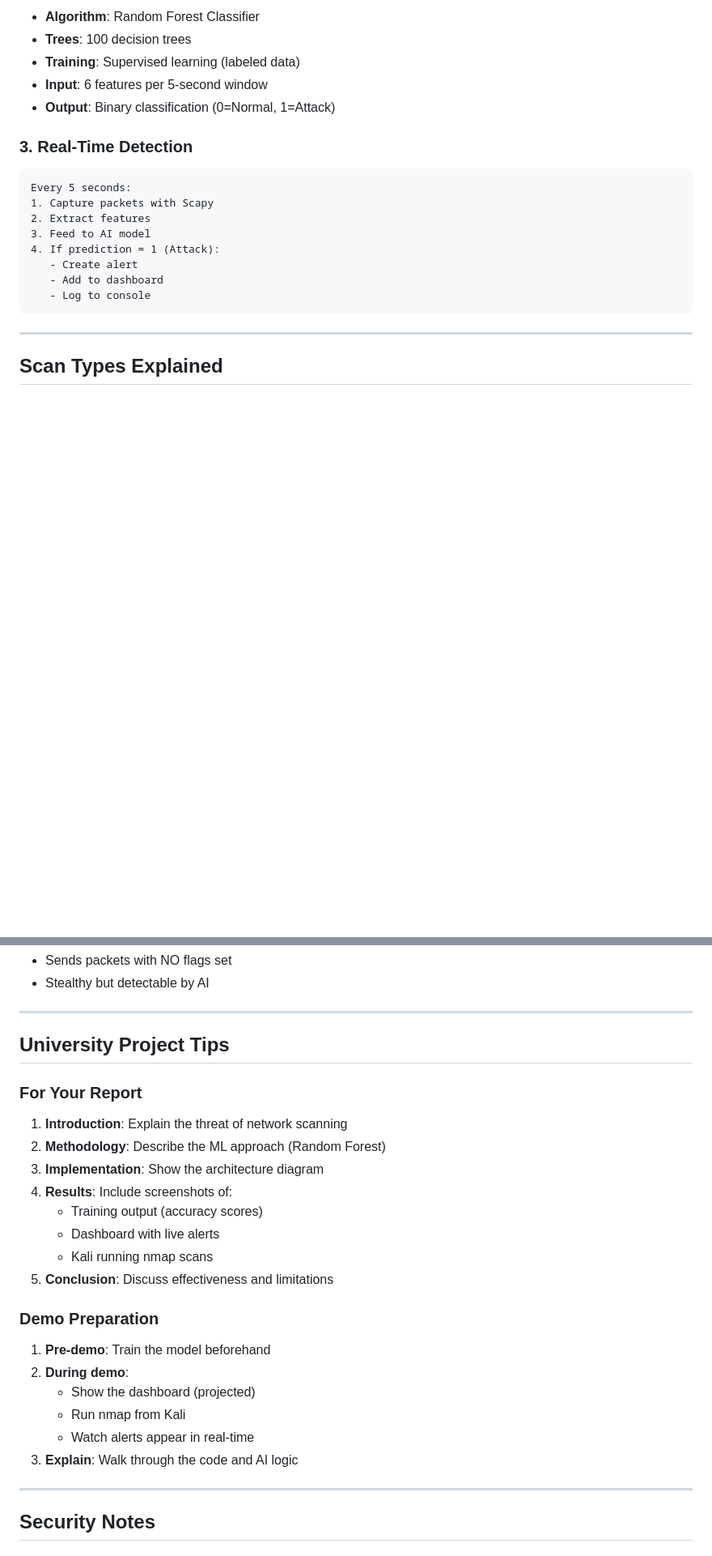
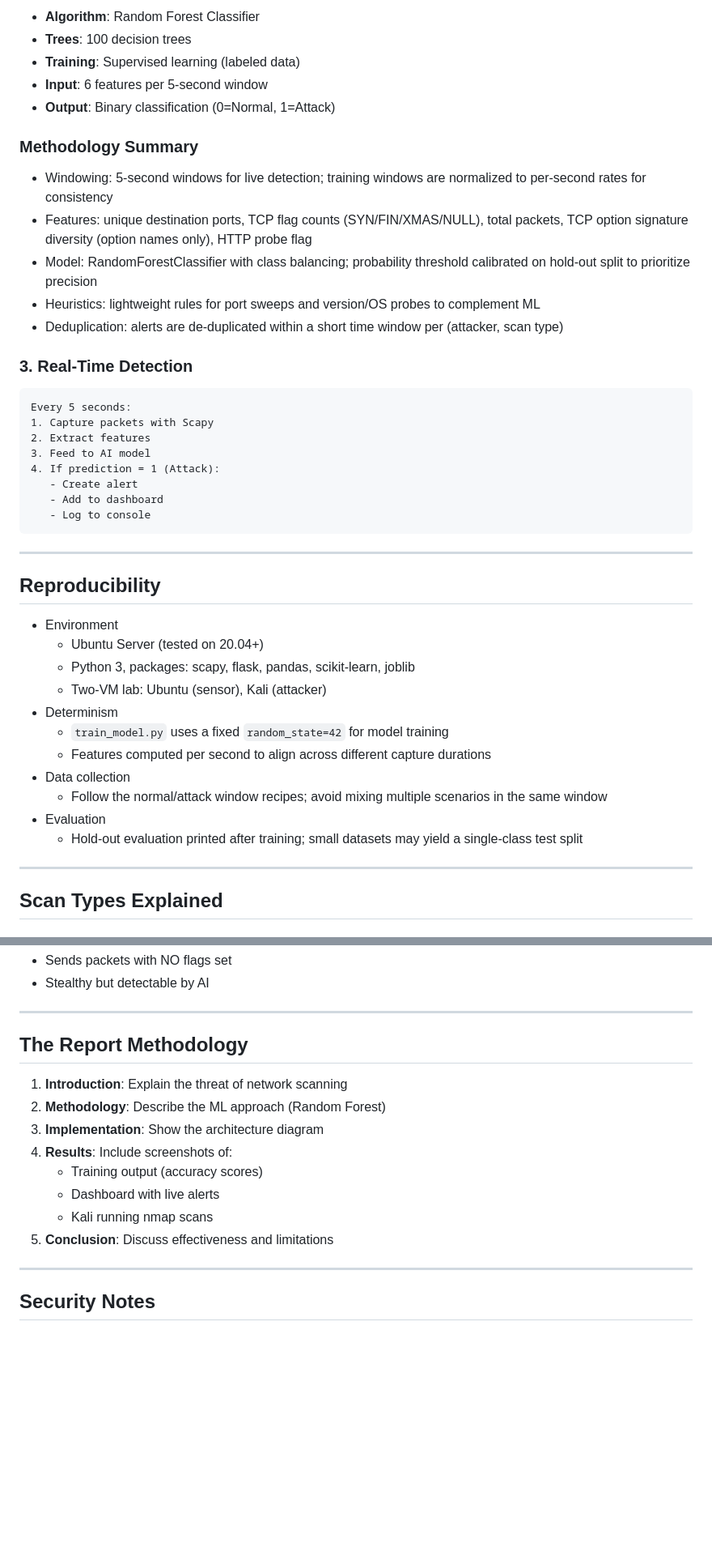
Before and after one commit to iam-orsu/AI-IDS, a Markdown page: README.md, 2 parts joined by grey strips. Shown: that part at 81% size. Drawn GitHub-style; blank space fills up the shorter version.

````diff
--- a/README.md
+++ b/README.md
@@ -504,6 +514,13 @@ The AI learns from these features:
 - **Input**: 6 features per 5-second window
 - **Output**: Binary classification (0=Normal, 1=Attack)
 
+### Methodology Summary
+- Windowing: 5-second windows for live detection; training windows are normalized to per-second rates for consistency
+- Features: unique destination ports, TCP flag counts (SYN/FIN/XMAS/NULL), total packets, TCP option signature diversity (option names only), HTTP probe flag
+- Model: RandomForestClassifier with class balancing; probability threshold calibrated on hold-out split to prioritize precision
+- Heuristics: lightweight rules for port sweeps and version/OS probes to complement ML
+- Deduplication: alerts are de-duplicated within a short time window per (attacker, scan type)
+
 ### 3. Real-Time Detection
 
 ```
@@ -516,6 +533,22 @@ Every 5 seconds:
    - Add to dashboard
    - Log to console
 ```
+
+---
+
+## Reproducibility
+
+- Environment
+  - Ubuntu Server (tested on 20.04+)
+  - Python 3, packages: scapy, flask, pandas, scikit-learn, joblib
+  - Two-VM lab: Ubuntu (sensor), Kali (attacker)
+- Determinism
+  - `train_model.py` uses a fixed `random_state=42` for model training
+  - Features computed per second to align across different capture durations
+- Data collection
+  - Follow the normal/attack window recipes; avoid mixing multiple scenarios in the same window
+- Evaluation
+  - Hold-out evaluation printed after training; small datasets may yield a single-class test split
 
 ---
 
@@ -552,9 +585,7 @@ nmap -sN <target>
 
 ---
 
-## University Project Tips
-
-### For Your Report
+## The Report Methodology
 
 1. **Introduction**: Explain the threat of network scanning
 2. **Methodology**: Describe the ML approach (Random Forest)
@@ -564,15 +595,6 @@ nmap -sN <target>
    - Dashboard with live alerts
    - Kali running nmap scans
 5. **Conclusion**: Discuss effectiveness and limitations
-
-### Demo Preparation
-
-1. **Pre-demo**: Train the model beforehand
-2. **During demo**:
-   - Show the dashboard (projected)
-   - Run nmap from Kali
-   - Watch alerts appear in real-time
-3. **Explain**: Walk through the code and AI logic
 
 ---
 
````
Also changed, not shown: other parts of README.md (+25 -16 lines).
